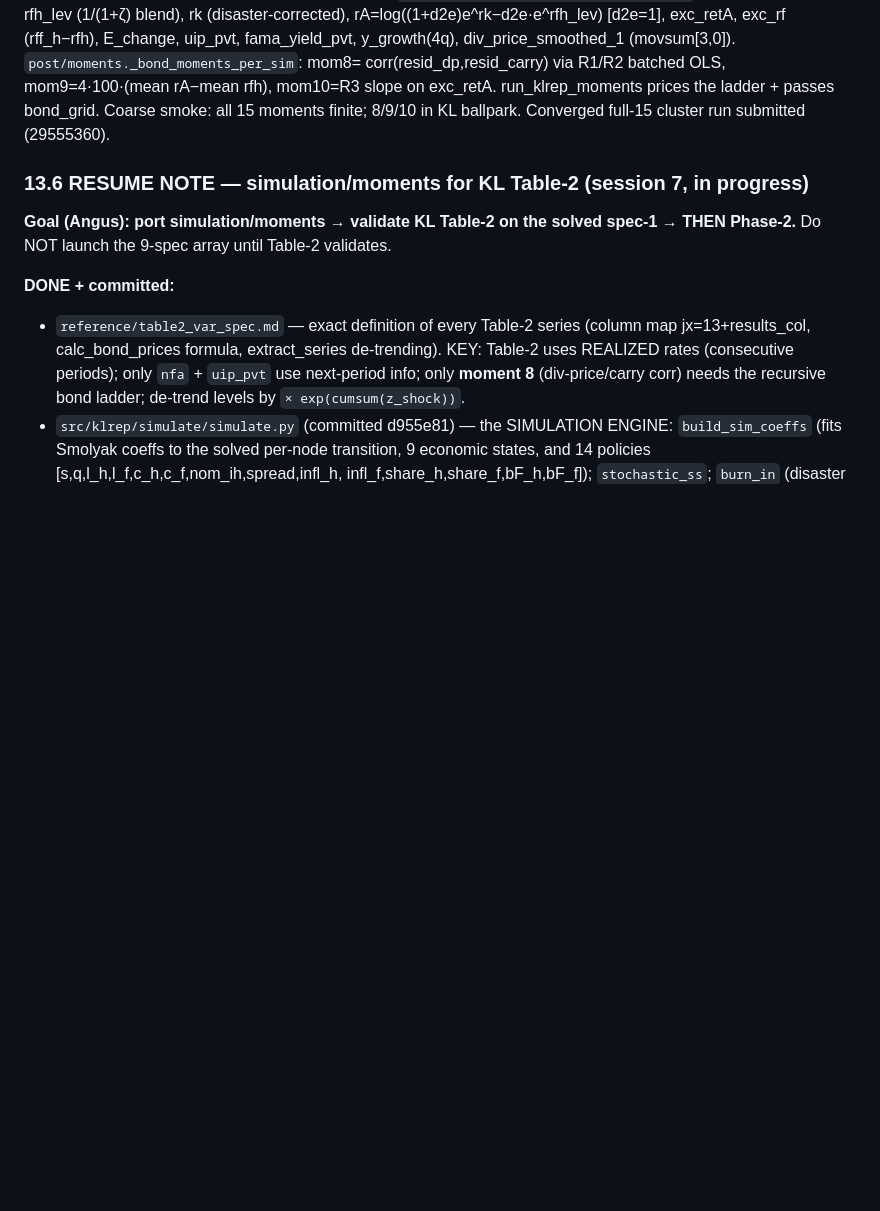
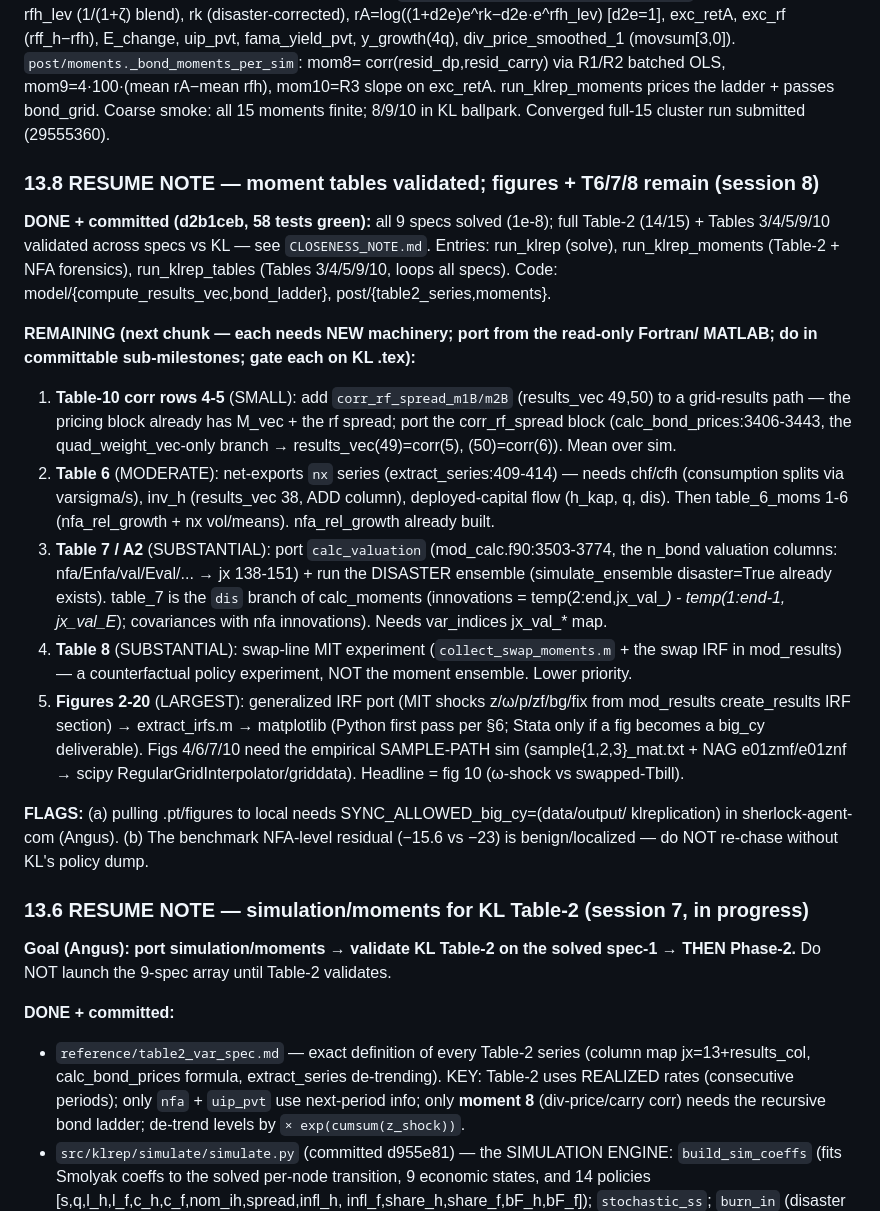
Before and after one commit to anguslewis/big_cy, a Markdown page: klreplication/PLAN.md, the part around the change. Drawn GitHub-style; blank space fills up the shorter version.

Commit message:
klrep: PLAN 13.8 resume note — moment tables validated; figures+T6/7/8 scoped for next chunk
Co-Authored-By: Claude Opus 4.8 (1M context) <noreply@anthropic.com>

```diff
--- a/klreplication/PLAN.md
+++ b/klreplication/PLAN.md
@@ -522,6 +522,42 @@ mom10=R3 slope on exc_retA. run_klrep_moments prices the ladder + passes bond_gr
 Coarse smoke: all 15 moments finite; 8/9/10 in KL ballpark. Converged full-15
 cluster run submitted (29555360).
 
+### 13.8 RESUME NOTE — moment tables validated; figures + T6/7/8 remain (session 8)
+
+**DONE + committed (d2b1ceb, 58 tests green):** all 9 specs solved (1e-8); full
+Table-2 (14/15) + Tables 3/4/5/9/10 validated across specs vs KL — see
+`CLOSENESS_NOTE.md`. Entries: run_klrep (solve), run_klrep_moments (Table-2 + NFA
+forensics), run_klrep_tables (Tables 3/4/5/9/10, loops all specs). Code:
+model/{compute_results_vec,bond_ladder}, post/{table2_series,moments}.
+
+**REMAINING (next chunk — each needs NEW machinery; port from the read-only Fortran/
+MATLAB; do in committable sub-milestones; gate each on KL .tex):**
+1. **Table-10 corr rows 4-5** (SMALL): add `corr_rf_spread_m1B/m2B` (results_vec
+   49,50) to a grid-results path — the pricing block already has M_vec + the rf
+   spread; port the corr_rf_spread block (calc_bond_prices:3406-3443, the
+   quad_weight_vec-only branch → results_vec(49)=corr(5), (50)=corr(6)). Mean over sim.
+2. **Table 6** (MODERATE): net-exports `nx` series (extract_series:409-414) — needs
+   chf/cfh (consumption splits via varsigma/s), inv_h (results_vec 38, ADD column),
+   deployed-capital flow (h_kap, q, dis). Then table_6_moms 1-6 (nfa_rel_growth +
+   nx vol/means). nfa_rel_growth already built.
+3. **Table 7 / A2** (SUBSTANTIAL): port `calc_valuation` (mod_calc.f90:3503-3774,
+   the n_bond valuation columns: nfa/Enfa/val/Eval/... → jx 138-151) + run the
+   DISASTER ensemble (simulate_ensemble disaster=True already exists). table_7 is the
+   `dis` branch of calc_moments (innovations = temp(2:end,jx_val_*) - temp(1:end-1,
+   jx_val_E*); covariances with nfa innovations). Needs var_indices jx_val_* map.
+4. **Table 8** (SUBSTANTIAL): swap-line MIT experiment (`collect_swap_moments.m` +
+   the swap IRF in mod_results) — a counterfactual policy experiment, NOT the moment
+   ensemble. Lower priority.
+5. **Figures 2-20** (LARGEST): generalized IRF port (MIT shocks z/ω/p/zf/bg/fix from
+   mod_results create_results IRF section) → extract_irfs.m → matplotlib (Python first
+   pass per §6; Stata only if a fig becomes a big_cy deliverable). Figs 4/6/7/10 need
+   the empirical SAMPLE-PATH sim (sample{1,2,3}_mat.txt + NAG e01zmf/e01znf →
+   scipy RegularGridInterpolator/griddata). Headline = fig 10 (ω-shock vs swapped-Tbill).
+
+**FLAGS:** (a) pulling .pt/figures to local needs SYNC_ALLOWED_big_cy=(data/output/
+klreplication) in sherlock-agent-com (Angus). (b) The benchmark NFA-level residual
+(−15.6 vs −23) is benign/localized — do NOT re-chase without KL's policy dump.
+
 ### 13.6 RESUME NOTE — simulation/moments for KL Table-2 (session 7, in progress)
 
 **Goal (Angus): port simulation/moments → validate KL Table-2 on the solved
```
